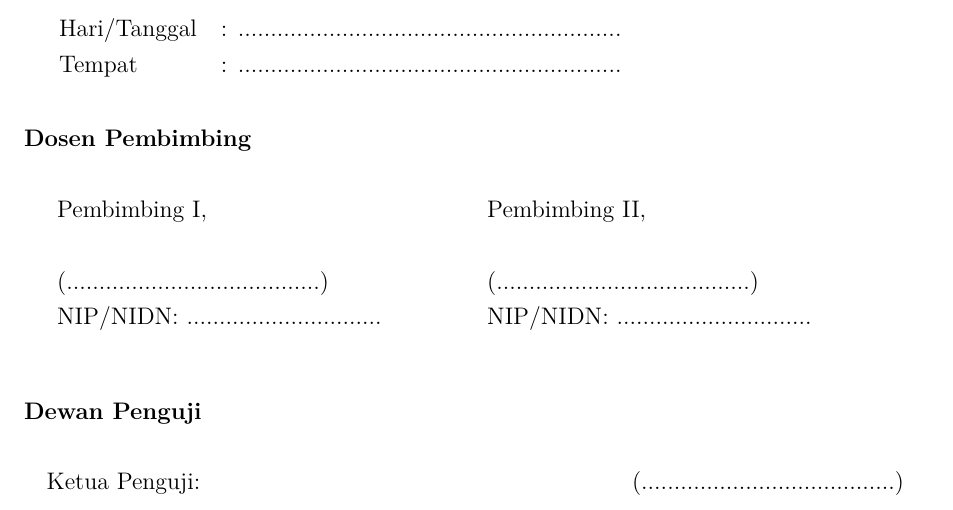
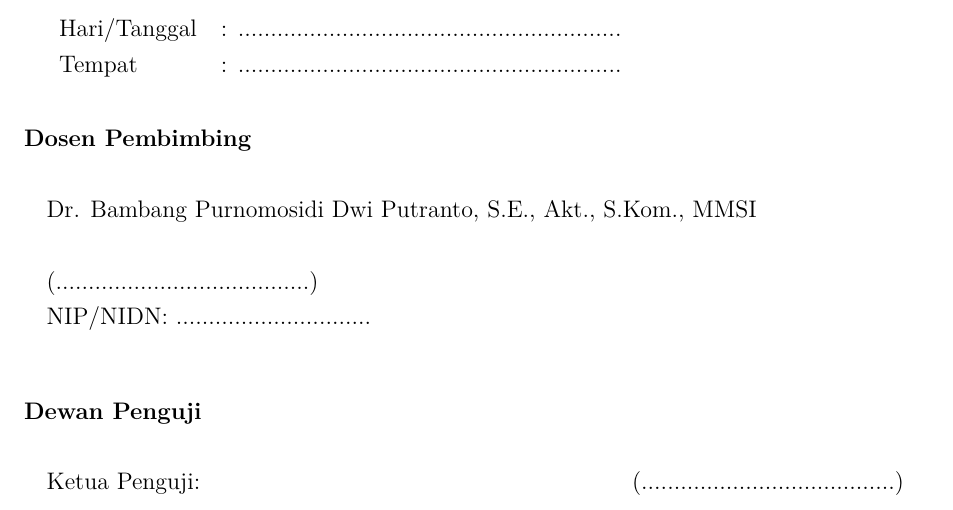
Before and after one commit to gtkrshnaaa/skripsipaicode, a LaTeX thesis (skripsi_latex/main.tex, which reads skripsi_latex/front_pengesahan.tex): part of page 2 of 109, cut so that both start at the same text. Compiled offline with pdfLaTeX.

Commit message:
script(tex&pdf): improving tex scripts and compile to pdf

```diff
--- a/skripsi_latex/front_pengesahan.tex
+++ b/skripsi_latex/front_pengesahan.tex
@@ -35,11 +35,11 @@ Telah \textbf{disetujui dan disahkan} pada:
 \textbf{Dosen Pembimbing}
 
 \vspace{0.3cm}
-\begin{longtable}{p{0.45\textwidth}p{0.45\textwidth}}
-Pembimbing I, & Pembimbing II, \\
-\vspace{1.8cm} & \vspace{1.8cm} \\
-(.......................................) & (.......................................) \\
-NIP/NIDN: .............................. & NIP/NIDN: .............................. \\
+\begin{longtable}{p{0.95\textwidth}}
+Dr. Bambang Purnomosidi Dwi Putranto, S.E., Akt., S.Kom., MMSI \\
+\vspace{1.8cm} \\
+(.......................................) \\
+NIP/NIDN: .............................. \\
 \end{longtable}
 
 \vspace{0.5cm}
```
Also changed, not shown: skripsi_latex/skripsipdf/skripsigtkrshnaaa.pdf.
